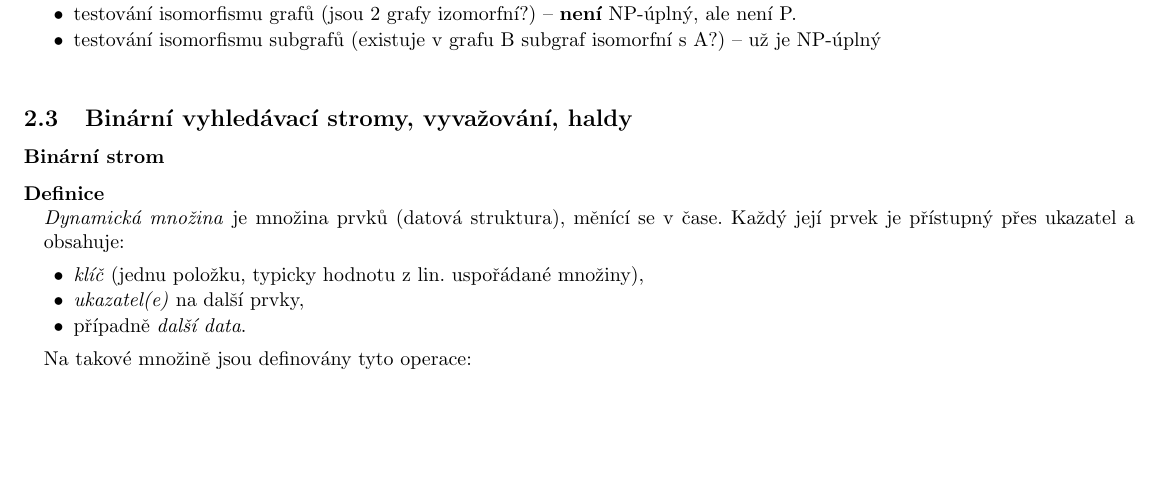
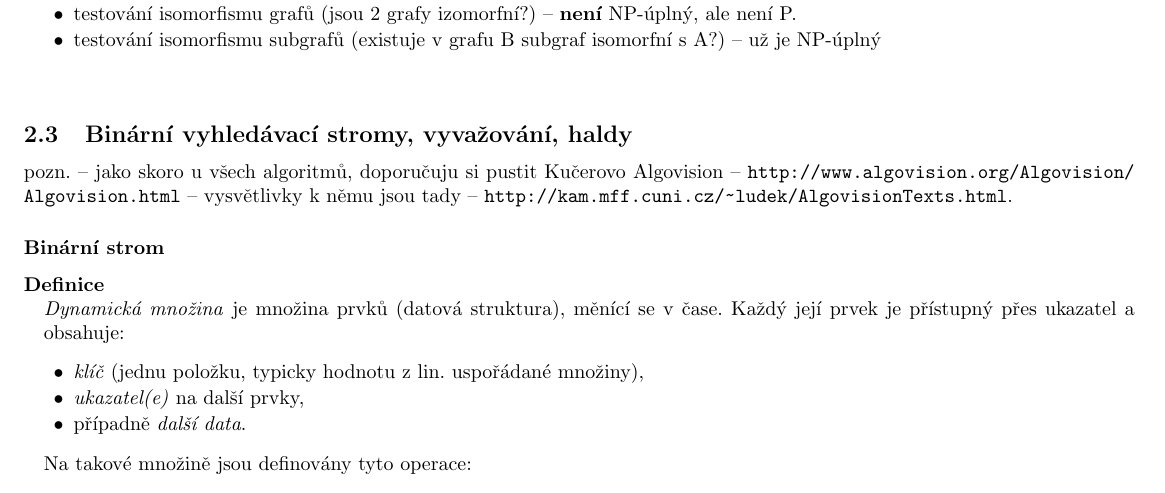
Before and after one commit to agentydragon/mff-statnice, a LaTeX document (bc/Sprava_pocitacovych_systemu_2.tex, which reads bc/informatika/algoritmy_a_ds/Binarni_vyhledavaci_stromy,_vyvazovani,_haldy.OPS.tex): part of page 5 of 26, cut so that both start at the same text, the shorter picture padded with empty space. Compiled offline with pdfLaTeX; the source files are stored in an older character set and shown here as Unicode.

Commit message:
kuceruv link

```diff
--- a/bc/informatika/algoritmy_a_ds/Binarni_vyhledavaci_stromy,_vyvazovani,_haldy.OPS.tex
+++ b/bc/informatika/algoritmy_a_ds/Binarni_vyhledavaci_stromy,_vyvazovani,_haldy.OPS.tex
@@ -2,6 +2,8 @@
 
 
 \subsection{Binární vyhledávací stromy, vyvažování, haldy}
+
+pozn. -- jako skoro u všech algoritmů, doporučuju si pustit Kučerovo Algovision -- \url{http://www.algovision.org/Algovision/Algovision.html} -- vysvětlivky k~němu jsou tady -- \url{http://kam.mff.cuni.cz/~ludek/AlgovisionTexts.html}.
 
 \subsubsection*{Binární strom}
 
```
